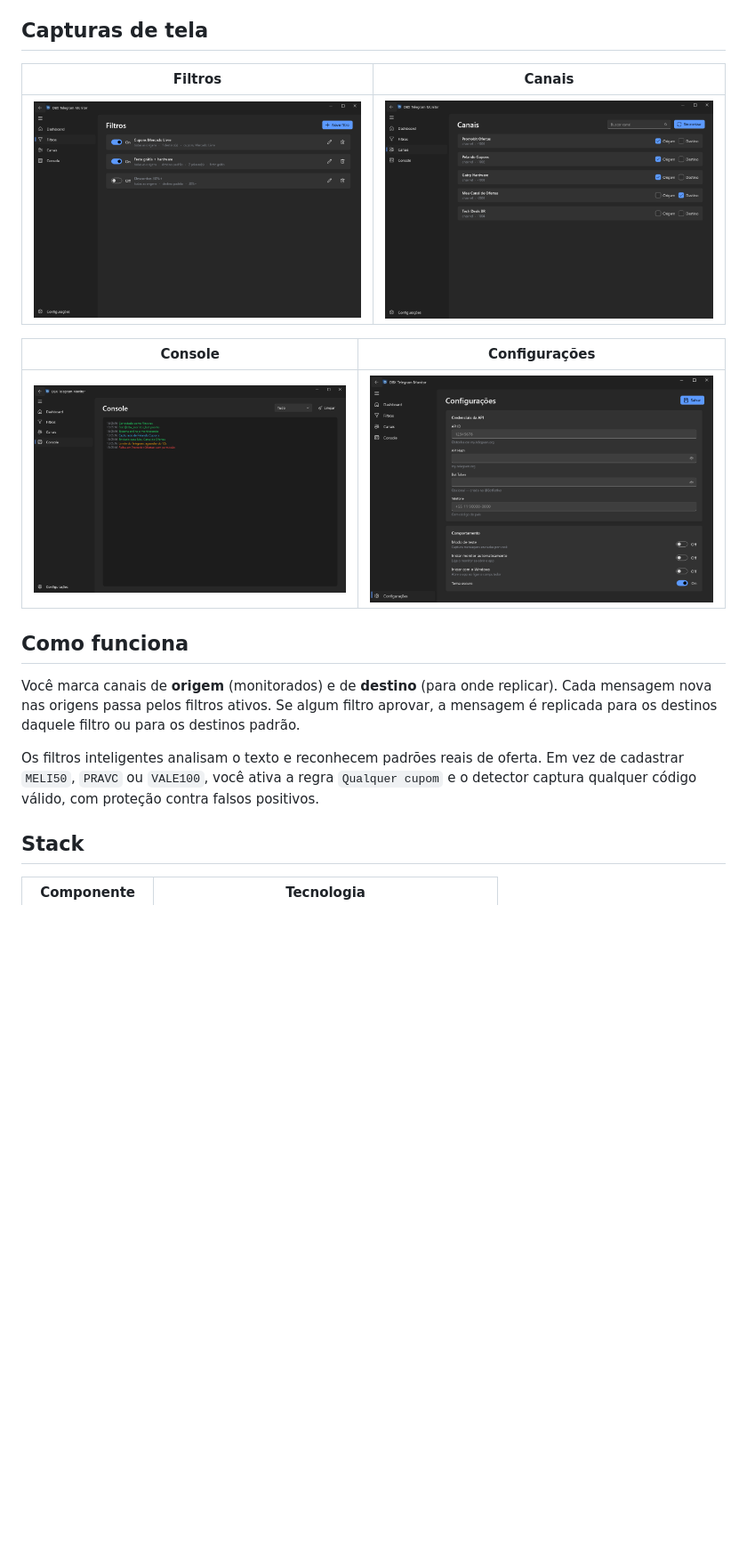
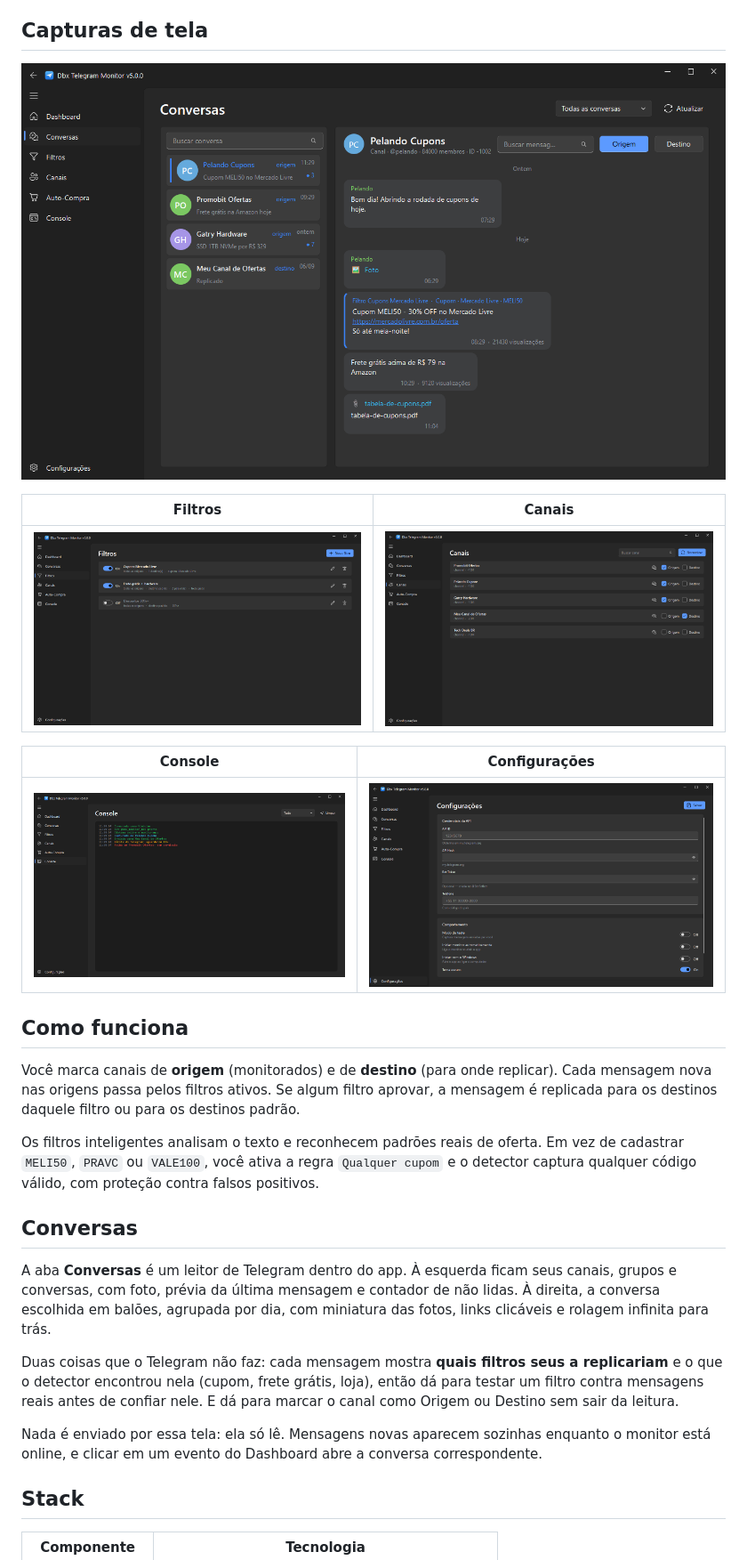
Before and after one commit to vinibotelho1998/Telegram-Watcher, a Markdown page: README.md, the part around one of its changes. Shown at 89% size. Rendered like a GitHub page; pictures changed too: docs/screenshots/canais.png, docs/screenshots/console.png, docs/screenshots/conversas.png (added); blank space fills up the shorter version.

Commit message:
docs: documenta a tela Conversas e atualiza as capturas

```diff
--- a/README.md
+++ b/README.md
@@ -22,6 +23,8 @@ Monitor e replicador de mensagens do Telegram com interface desktop moderna. Cap
 - Credenciais e sessões guardadas localmente, fora do controle de versão.
 
 ## Capturas de tela
+
+![Conversas](docs/screenshots/conversas.png)
 
 | Filtros | Canais |
 | :---: | :---: |
@@ -36,6 +39,14 @@ Monitor e replicador de mensagens do Telegram com interface desktop moderna. Cap
 Você marca canais de **origem** (monitorados) e de **destino** (para onde replicar). Cada mensagem nova nas origens passa pelos filtros ativos. Se algum filtro aprovar, a mensagem é replicada para os destinos daquele filtro ou para os destinos padrão.
 
 Os filtros inteligentes analisam o texto e reconhecem padrões reais de oferta. Em vez de cadastrar `MELI50`, `PRAVC` ou `VALE100`, você ativa a regra `Qualquer cupom` e o detector captura qualquer código válido, com proteção contra falsos positivos.
+
+## Conversas
+
+A aba **Conversas** é um leitor de Telegram dentro do app. À esquerda ficam seus canais, grupos e conversas, com foto, prévia da última mensagem e contador de não lidas. À direita, a conversa escolhida em balões, agrupada por dia, com miniatura das fotos, links clicáveis e rolagem infinita para trás.
+
+Duas coisas que o Telegram não faz: cada mensagem mostra **quais filtros seus a replicariam** e o que o detector encontrou nela (cupom, frete grátis, loja), então dá para testar um filtro contra mensagens reais antes de confiar nele. E dá para marcar o canal como Origem ou Destino sem sair da leitura.
+
+Nada é enviado por essa tela: ela só lê. Mensagens novas aparecem sozinhas enquanto o monitor está online, e clicar em um evento do Dashboard abre a conversa correspondente.
 
 ## Stack
 
```
Also changed, not shown: other parts of README.md (+5 -1 lines), ARQUITETURA.md (+7 -2 lines), docs/screenshots/dashboard.png, 1 other file.
